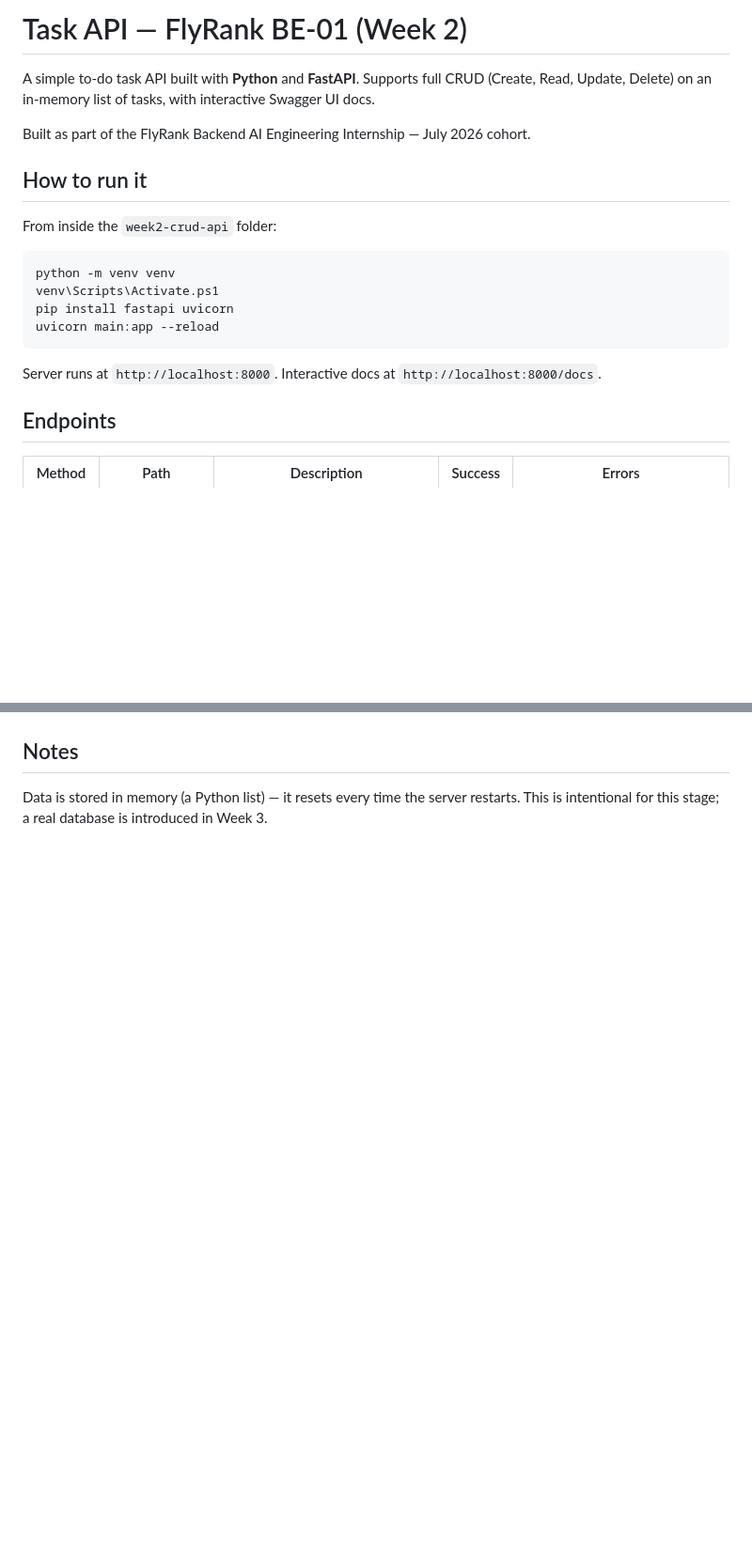
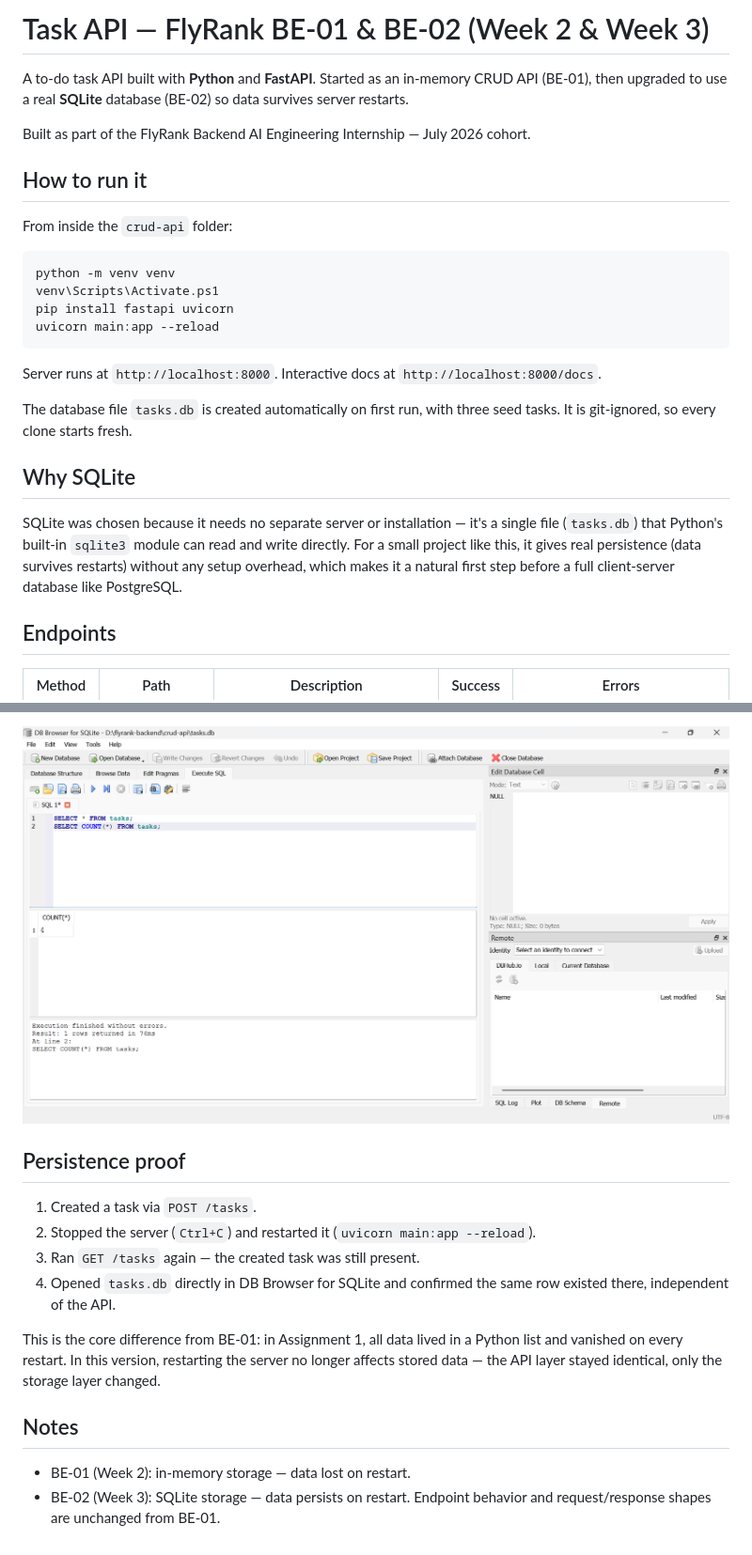
Before and after one commit to saifdevx/flyrank-backend-internship, a Markdown page: crud-api/README.md, 2 parts joined by grey strips. Shown at 94% size. Rendered like a GitHub page; pictures changed too: crud-api/db-browser-screenshot.png (added); blank space fills up the shorter version.

Commit message:
Stage 5: database documentation

````diff
--- a/crud-api/README.md
+++ b/crud-api/README.md
@@ -1,12 +1,12 @@
-# Task API — FlyRank BE-01 (Week 2)
+# Task API — FlyRank BE-01 & BE-02 (Week 2 & Week 3)
 
-A simple to-do task API built with **Python** and **FastAPI**. Supports full CRUD (Create, Read, Update, Delete) on an in-memory list of tasks, with interactive Swagger UI docs.
+A to-do task API built with **Python** and **FastAPI**. Started as an in-memory CRUD API (BE-01), then upgraded to use a real **SQLite** database (BE-02) so data survives server restarts.
 
 Built as part of the FlyRank Backend AI Engineering Internship — July 2026 cohort.
 
 ## How to run it
 
-From inside the `week2-crud-api` folder:
+From inside the `crud-api` folder:
 
 ```bash
 python -m venv venv
@@ -16,6 +16,12 @@ uvicorn main:app --reload
 ```
 
 Server runs at `http://localhost:8000`. Interactive docs at `http://localhost:8000/docs`.
+
+The database file `tasks.db` is created automatically on first run, with three seed tasks. It is git-ignored, so every clone starts fresh.
+
+## Why SQLite
+
+SQLite was chosen because it needs no separate server or installation — it's a single file (`tasks.db`) that Python's built-in `sqlite3` module can read and write directly. For a small project like this, it gives real persistence (data survives restarts) without any setup overhead, which makes it a natural first step before a full client-server database like PostgreSQL.
 
 ## Endpoints
 
@@ -55,4 +76,15 @@ All endpoints tested and working via `/docs` — full CRUD cycle (create, list,
+![DB Browser screenshot](db-browser-screenshot.png)
+
+## Persistence proof
+
+1. Created a task via `POST /tasks`.
+2. Stopped the server (`Ctrl+C`) and restarted it (`uvicorn main:app --reload`).
+3. Ran `GET /tasks` again — the created task was still present.
+4. Opened `tasks.db` directly in DB Browser for SQLite and confirmed the same row existed there, independent of the API.
+
+This is the core difference from BE-01: in Assignment 1, all data lived in a Python list and vanished on every restart. In this version, restarting the server no longer affects stored data — the API layer stayed identical, only the storage layer changed.
 
 ## Notes
 
-Data is stored in memory (a Python list) — it resets every time the server restarts. This is intentional for this stage; a real database is introduced in Week 3.
+- BE-01 (Week 2): in-memory storage — data lost on restart.
+- BE-02 (Week 3): SQLite storage — data persists on restart. Endpoint behavior and request/response shapes are unchanged from BE-01.
````
Also changed, not shown: other parts of crud-api/README.md (+16 -1 lines), crud-api/swagger-screenshot.png (added), 1 other file.
